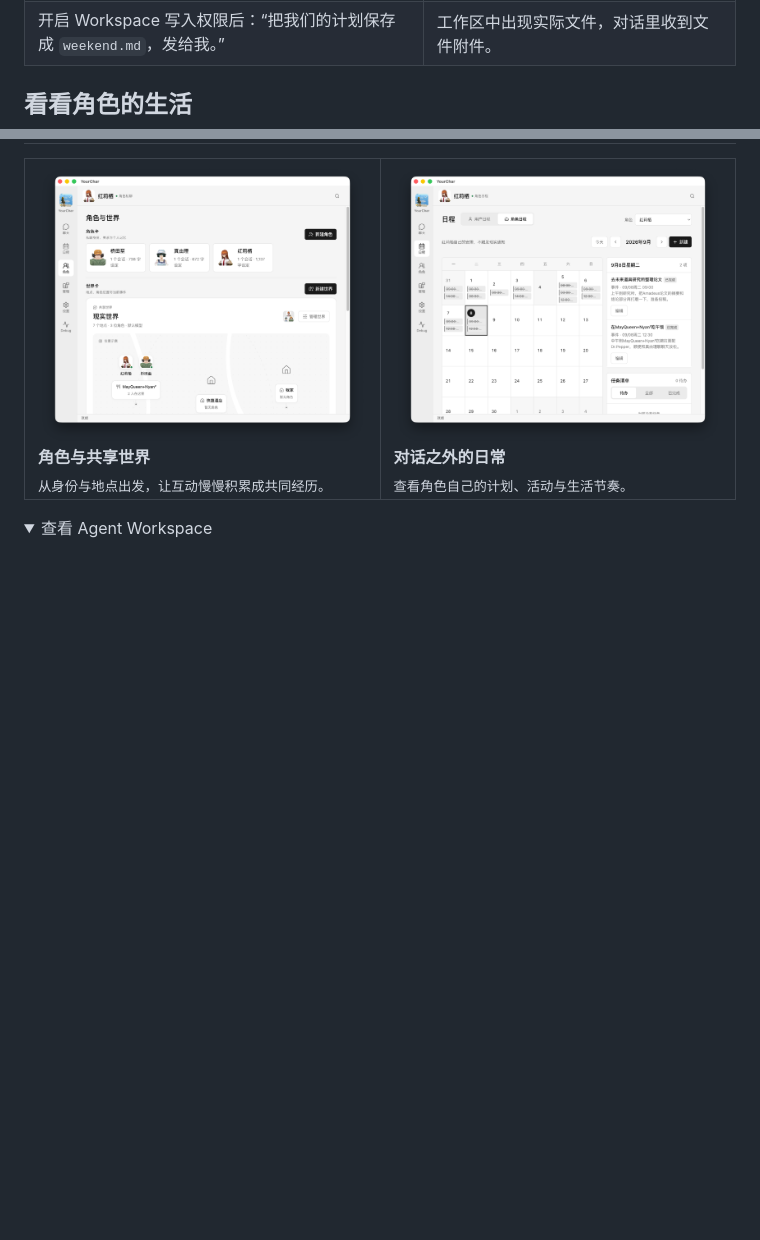
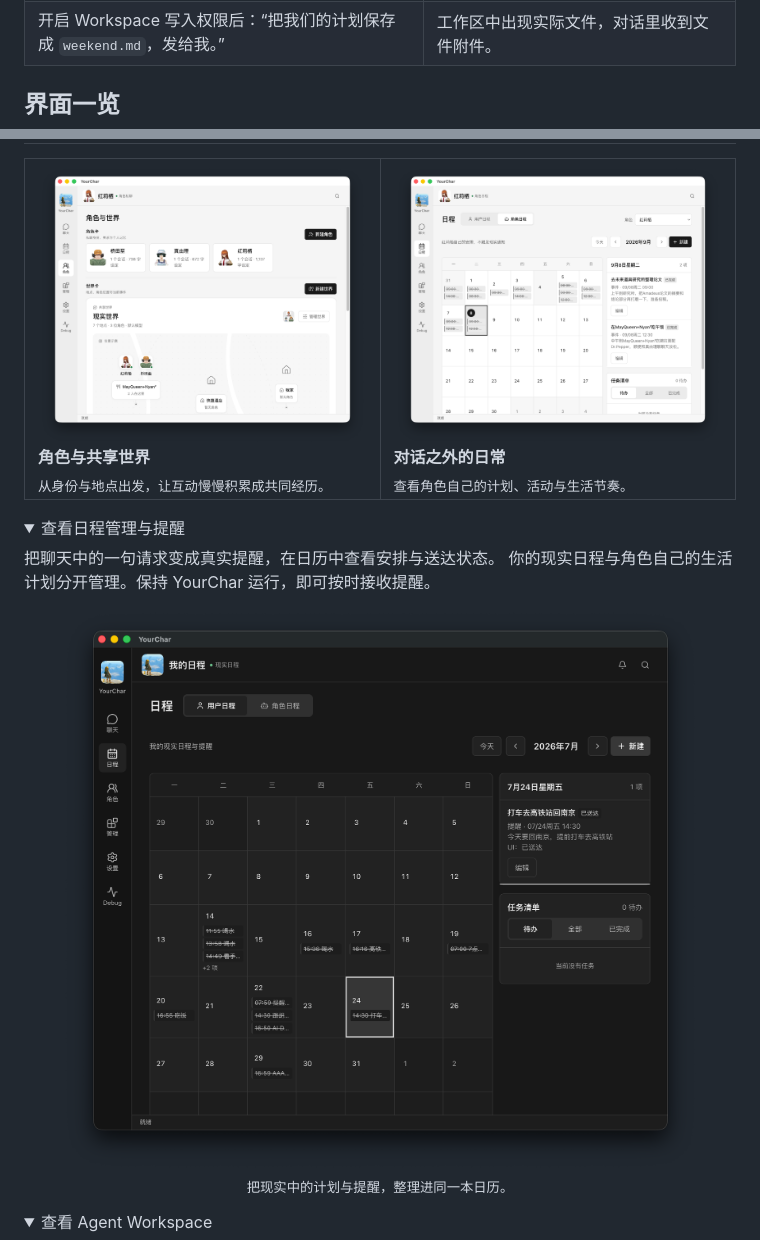
Before and after one commit to Tylogi/YourChar, a Markdown page: README.zh-CN.md, 2 parts joined by grey strips. Rendered like a GitHub page; pictures changed too: docs/readme-assets/user-schedule-dark-mode.png (added); folded sections open; blank space fills up the shorter version.

```diff
--- a/README.zh-CN.md
+++ b/README.zh-CN.md
@@ -109,7 +109,7 @@ Linux 用户服务、备份和升级方法见 [运维文档](docs/operations.md)
 | 给两个角色创建有咖啡馆和图书馆的世界，开启自主生活。 | 观察活动安排、地点变化、角色交流，以及经历结束后的日记。 |
 | 开启 Workspace 写入权限后：“把我们的计划保存成 `weekend.md`，发给我。” | 工作区中出现实际文件，对话里收到文件附件。 |
 
-## 看看角色的生活
+## 界面一览
 
 <table>
   <tr>
@@ -125,6 +125,19 @@ Linux 用户服务、备份和升级方法见 [运维文档](docs/operations.md)
     </td>
   </tr>
 </table>
+
+<details>
+<summary>查看日程管理与提醒</summary>
+
+把聊天中的一句请求变成真实提醒，在日历中查看安排与送达状态。
+你的现实日程与角色自己的生活计划分开管理。保持 YourChar 运行，即可按时接收提醒。
+
+<p align="center">
+  <a href="docs/readme-assets/user-schedule-dark-mode.png"><img src="docs/readme-assets/user-schedule-dark-mode.png" alt="YourChar 深色模式下的用户日程，展示月历与提醒送达状态" width="760"></a><br>
+  <sub>把现实中的计划与提醒，整理进同一本日历。</sub>
+</p>
+
+</details>
 
 <details>
 <summary>查看 Agent Workspace</summary>
```
Also changed, not shown: other parts of README.zh-CN.md (+1 -1 lines), README.md (+15 -1 lines), docs/readme-assets/chat-dark-mode.png.
